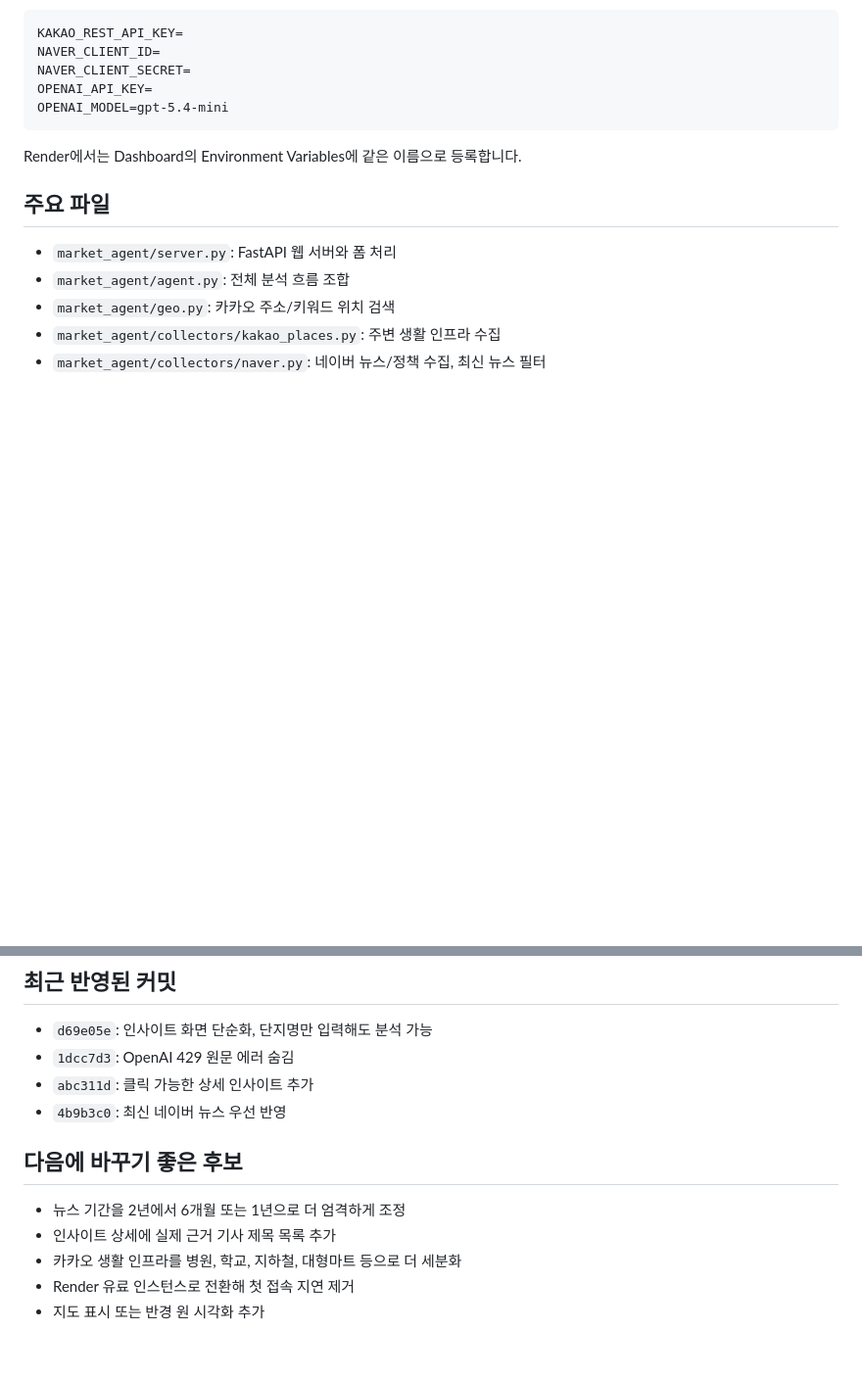
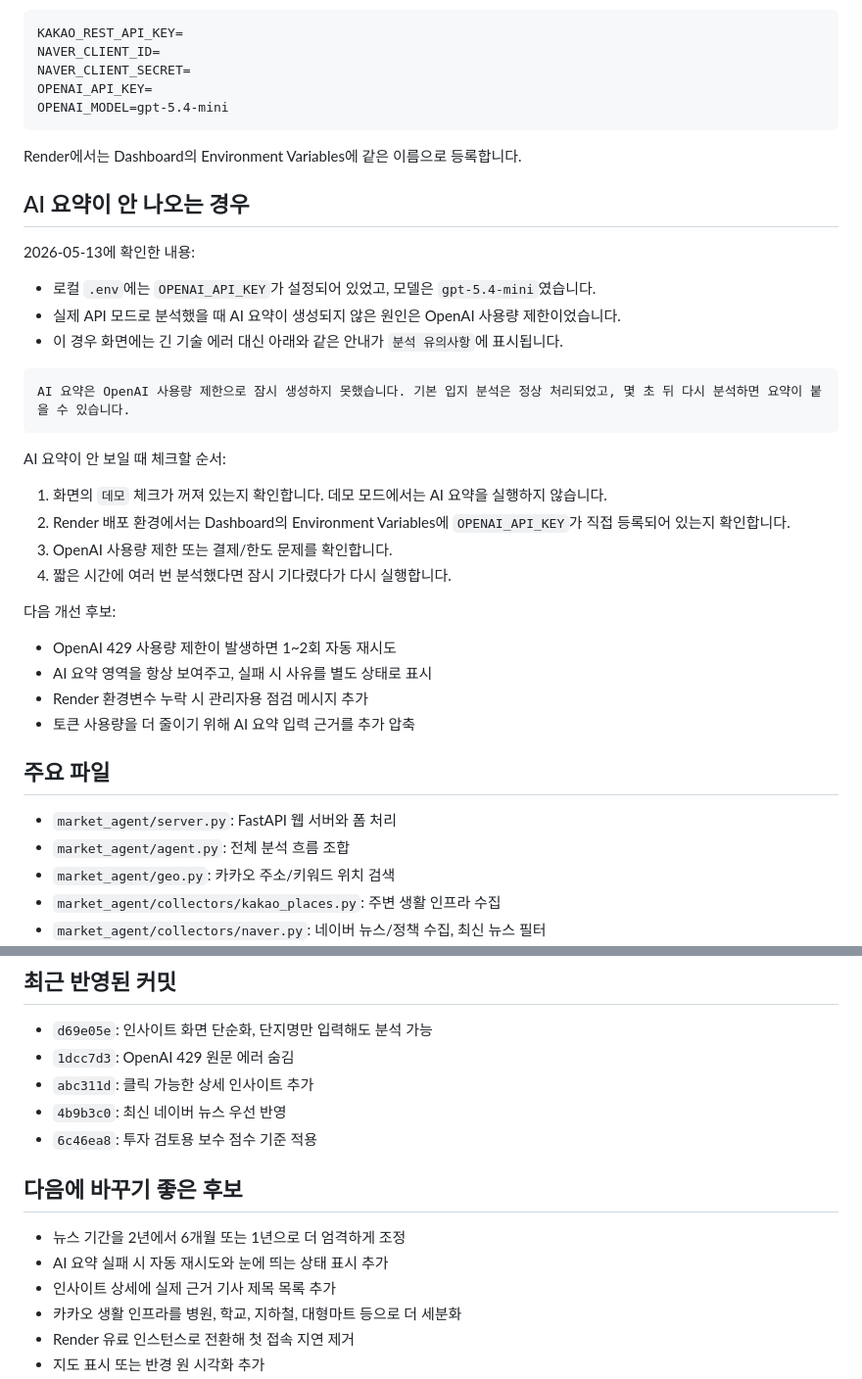
Before and after one commit to jingusung-blip/local-market-agent, a Markdown page: PROJECT_NOTES.md, 2 parts joined by grey strips. Shown at 98% size. GitHub-like rendering; blank space fills up the shorter version.

Commit message:
Document AI summary troubleshooting

````diff
--- a/PROJECT_NOTES.md
+++ b/PROJECT_NOTES.md
@@ -83,6 +83,32 @@ OPENAI_MODEL=gpt-5.4-mini
 
 Render에서는 Dashboard의 Environment Variables에 같은 이름으로 등록합니다.
 
+## AI 요약이 안 나오는 경우
+
+2026-05-13에 확인한 내용:
+
+- 로컬 `.env`에는 `OPENAI_API_KEY`가 설정되어 있었고, 모델은 `gpt-5.4-mini`였습니다.
+- 실제 API 모드로 분석했을 때 AI 요약이 생성되지 않은 원인은 OpenAI 사용량 제한이었습니다.
+- 이 경우 화면에는 긴 기술 에러 대신 아래와 같은 안내가 `분석 유의사항`에 표시됩니다.
+
+```text
+AI 요약은 OpenAI 사용량 제한으로 잠시 생성하지 못했습니다. 기본 입지 분석은 정상 처리되었고, 몇 초 뒤 다시 분석하면 요약이 붙을 수 있습니다.
+```
+
+AI 요약이 안 보일 때 체크할 순서:
+
+1. 화면의 `데모` 체크가 꺼져 있는지 확인합니다. 데모 모드에서는 AI 요약을 실행하지 않습니다.
+2. Render 배포 환경에서는 Dashboard의 Environment Variables에 `OPENAI_API_KEY`가 직접 등록되어 있는지 확인합니다.
+3. OpenAI 사용량 제한 또는 결제/한도 문제를 확인합니다.
+4. 짧은 시간에 여러 번 분석했다면 잠시 기다렸다가 다시 실행합니다.
+
+다음 개선 후보:
+
+- OpenAI 429 사용량 제한이 발생하면 1~2회 자동 재시도
+- AI 요약 영역을 항상 보여주고, 실패 시 사유를 별도 상태로 표시
+- Render 환경변수 누락 시 관리자용 점검 메시지 추가
+- 토큰 사용량을 더 줄이기 위해 AI 요약 입력 근거를 추가 압축
+
 ## 주요 파일
 
 - `market_agent/server.py`: FastAPI 웹 서버와 폼 처리
@@ -103,10 +129,12 @@ Render에서는 Dashboard의 Environment Variables에 같은 이름으로 등록
 - `1dcc7d3`: OpenAI 429 원문 에러 숨김
 - `abc311d`: 클릭 가능한 상세 인사이트 추가
 - `4b9b3c0`: 최신 네이버 뉴스 우선 반영
+- `6c46ea8`: 투자 검토용 보수 점수 기준 적용
 
 ## 다음에 바꾸기 좋은 후보
 
 - 뉴스 기간을 2년에서 6개월 또는 1년으로 더 엄격하게 조정
+- AI 요약 실패 시 자동 재시도와 눈에 띄는 상태 표시 추가
 - 인사이트 상세에 실제 근거 기사 제목 목록 추가
 - 카카오 생활 인프라를 병원, 학교, 지하철, 대형마트 등으로 더 세분화
 - Render 유료 인스턴스로 전환해 첫 접속 지연 제거
````
